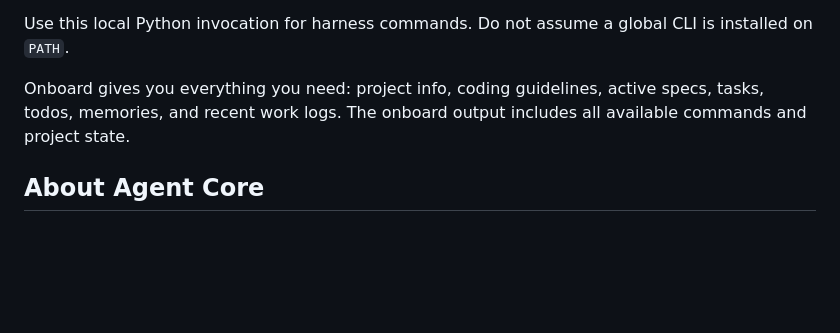
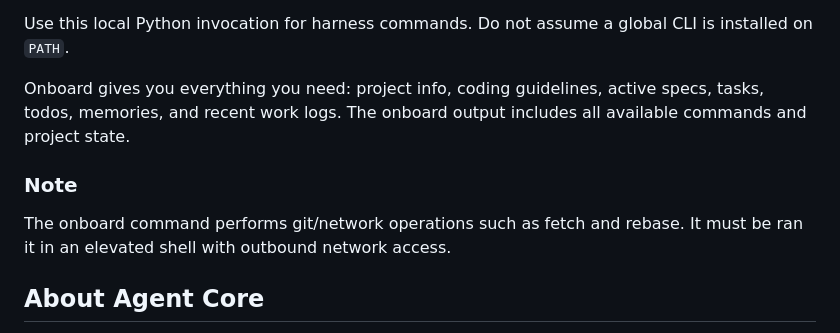
Before and after one commit to Benjamin-van-Heerden/agent_harnesses, a Markdown page: AGENTS.md, the part around the change. Rendered like a GitHub page; blank space fills up the shorter version.

Commit message:
update agents

```diff
--- a/AGENTS.md
+++ b/AGENTS.md
@@ -16,6 +16,10 @@ Be on the lookout for trigger phrases like "Let's get to work", "Let's go" or "G
 Use this local Python invocation for harness commands. Do not assume a global CLI is installed on `PATH`.
 
 Onboard gives you everything you need: project info, coding guidelines, active specs, tasks, todos, memories, and recent work logs. The onboard output includes all available commands and project state.
+
+### Note
+
+The onboard command performs git/network operations such as fetch and rebase. It must be ran it in an elevated shell with outbound network access.
 
 ## About Agent Core
 
```
